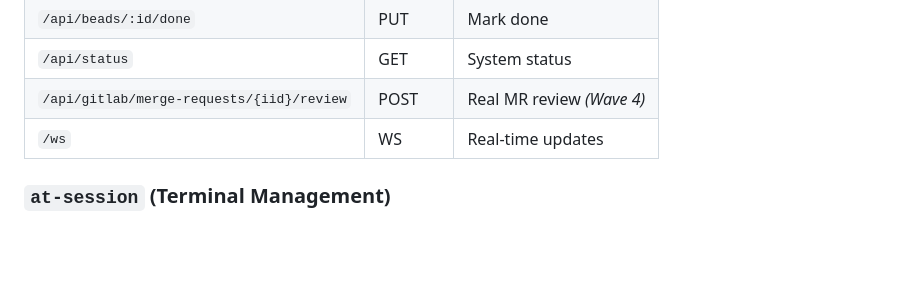
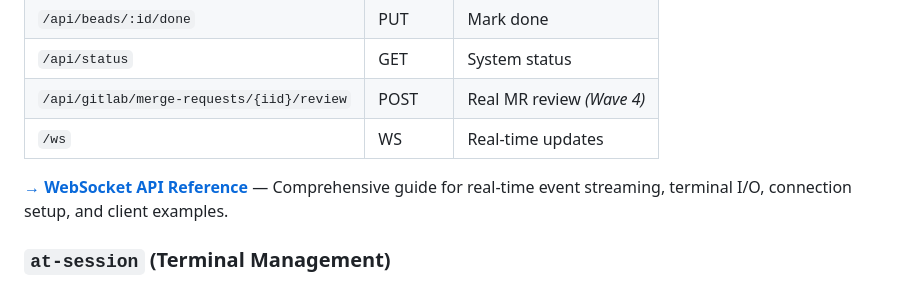
Before and after one commit to ryanmaclean/tundra, a Markdown page: docs/PROJECT_HANDBOOK.md, the part around the change. GitHub-like rendering; blank space fills up the shorter version.

Commit message:
auto-claude: subtask-1-7 - Link documentation from PROJECT_HANDBOOK.md
Added WebSocket API Reference link in the at-bridge (API Layer) section to provide easy access to comprehensive WebSocket documentation including event streaming, terminal I/O, and client examples.

Co-Authored-By: Claude Sonnet 4.5 <noreply@anthropic.com>

```diff
--- a/docs/PROJECT_HANDBOOK.md
+++ b/docs/PROJECT_HANDBOOK.md
@@ -192,6 +192,8 @@ HTTP/WebSocket APIs for external clients.
 | `/api/status` | GET | System status |
 | `/api/gitlab/merge-requests/{iid}/review` | POST | Real MR review *(Wave 4)* |
 | `/ws` | WS | Real-time updates |
+
+**[→ WebSocket API Reference](./WEBSOCKET_API.md)** — Comprehensive guide for real-time event streaming, terminal I/O, connection setup, and client examples.
 
 ### `at-session` (Terminal Management)
 
```
